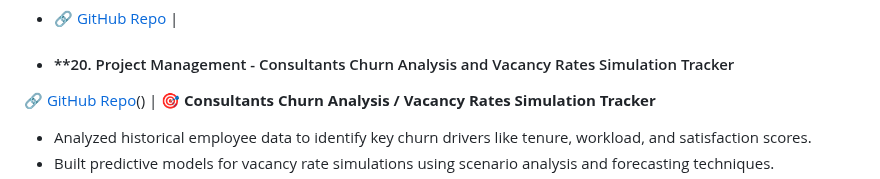
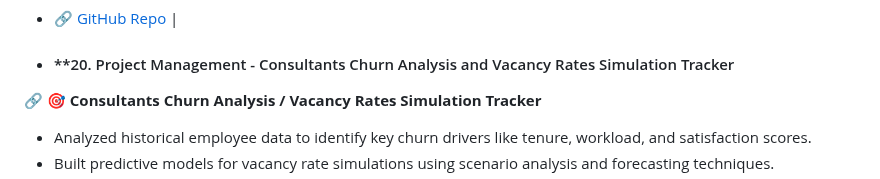
Before and after one commit to Xbox2020/Paul.Ighorue.github.io, a Markdown page: README.md, the part around one of its changes. Rendered like a GitHub page.

```diff
--- a/README.md
+++ b/README.md
@@ -444,7 +444,7 @@ Features Automated scans, vulnerability reports, remediation guides.
 
 
 - #### **20. Project Management - Consultants Churn Analysis and Vacancy Rates Simulation Tracker
-🔗 [GitHub Repo]([#](https://github.com/Xbox2020/BIBA-Consultants-Churn-Analysis-Vacancy-Rates-Simulation-Tracker))() | 🎯 **Consultants Churn Analysis / Vacancy Rates Simulation Tracker**
+🔗 🎯 **Consultants Churn Analysis / Vacancy Rates Simulation Tracker**
 - Analyzed historical employee data to identify key churn drivers like tenure, workload, and satisfaction scores.
 - Built predictive models for vacancy rate simulations using scenario analysis and forecasting techniques.
 - Visualized trends and projections in Power BI dashboards, supporting retention initiatives and reducing churn by 15%.
```
Also changed, not shown: other parts of README.md (+1 -2 lines).
